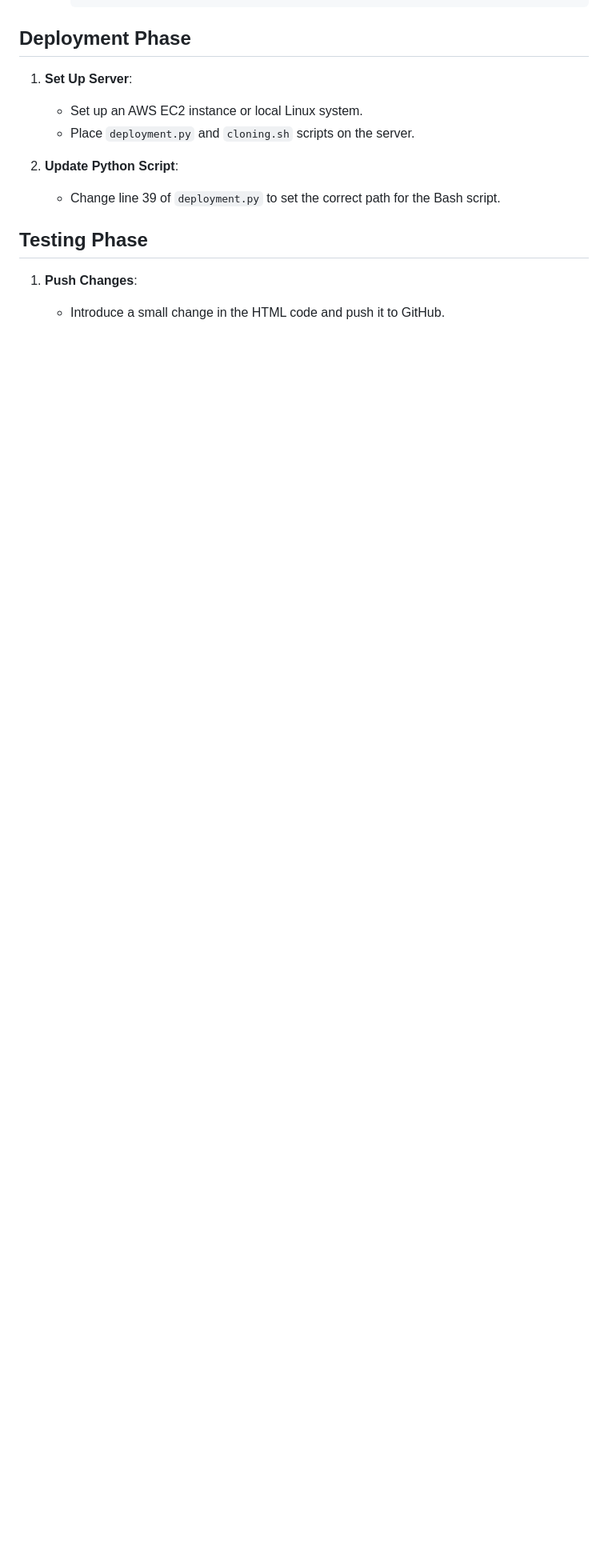
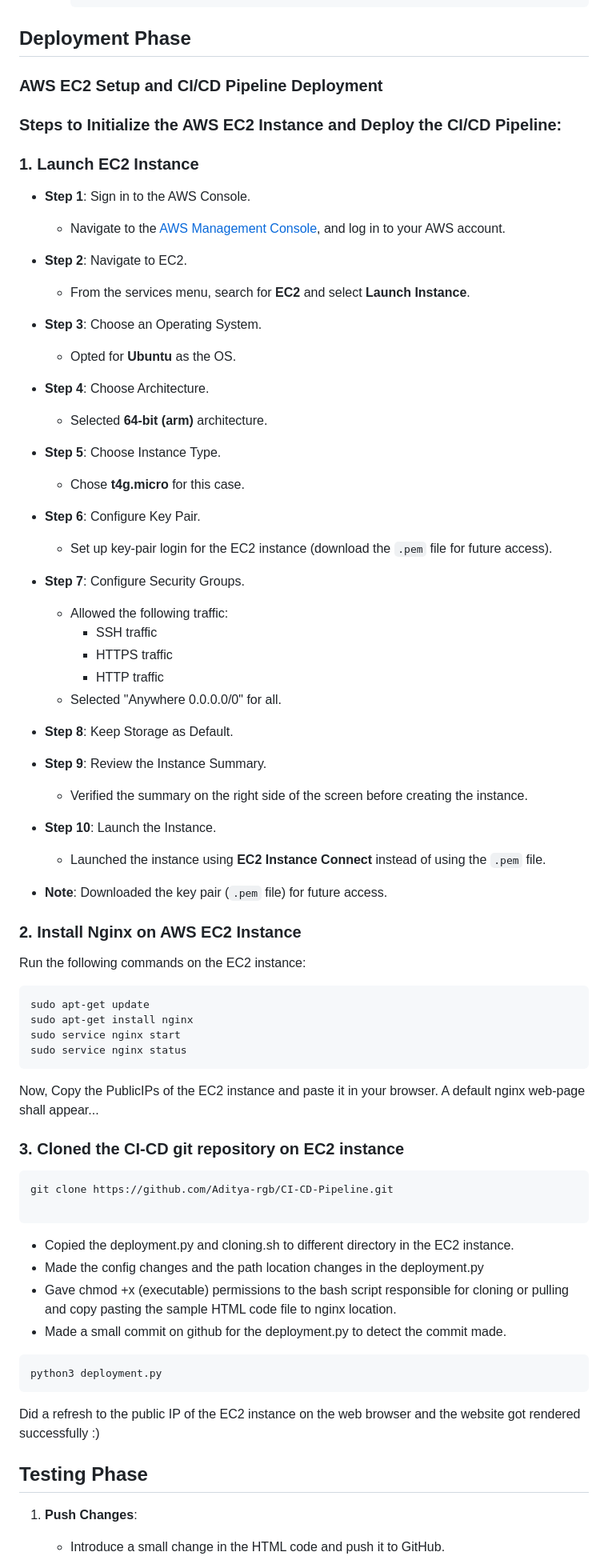
Before and after one commit to Aditya-rgb/CI-CD-Pipeline, a Markdown page: README.md, the part around the change. Shown at 80% size. GitHub-like rendering; blank space fills up the shorter version.

````diff
--- a/README.md
+++ b/README.md
@@ -64,12 +64,77 @@ The problem statement involves automating the deployment of a website using a CI
 
 ## Deployment Phase
 
-1. **Set Up Server**:
-   - Set up an AWS EC2 instance or local Linux system.
-   - Place `deployment.py` and `cloning.sh` scripts on the server.
+### AWS EC2 Setup and CI/CD Pipeline Deployment
 
-2. **Update Python Script**:
-   - Change line 39 of `deployment.py` to set the correct path for the Bash script.
+### Steps to Initialize the AWS EC2 Instance and Deploy the CI/CD Pipeline:
+
+### 1. Launch EC2 Instance
+
+- **Step 1**: Sign in to the AWS Console.
+  - Navigate to the [AWS Management Console](https://aws.amazon.com/console/), and log in to your AWS account.
+
+- **Step 2**: Navigate to EC2.
+  - From the services menu, search for **EC2** and select **Launch Instance**.
+
+- **Step 3**: Choose an Operating System.
+  - Opted for **Ubuntu** as the OS.
+
+- **Step 4**: Choose Architecture.
+  - Selected **64-bit (arm)** architecture.
+
+- **Step 5**: Choose Instance Type.
+  - Chose **t4g.micro** for this case.
+
+- **Step 6**: Configure Key Pair.
+  - Set up key-pair login for the EC2 instance (download the `.pem` file for future access).
+
+- **Step 7**: Configure Security Groups.
+  - Allowed the following traffic:
+    - SSH traffic
+    - HTTPS traffic
+    - HTTP traffic
+  - Selected "Anywhere 0.0.0.0/0" for all.
+
+- **Step 8**: Keep Storage as Default.
+
+- **Step 9**: Review the Instance Summary.
+  - Verified the summary on the right side of the screen before creating the instance.
+
+- **Step 10**: Launch the Instance.
+  - Launched the instance using **EC2 Instance Connect** instead of using the `.pem` file.
+
+- **Note**: Downloaded the key pair (`.pem` file) for future access.
+
+### 2. Install Nginx on AWS EC2 Instance
+
+Run the following commands on the EC2 instance:
+
+```bash
+sudo apt-get update
+sudo apt-get install nginx
+sudo service nginx start
+sudo service nginx status
+```
+
+Now, Copy the PublicIPs of the EC2 instance and paste it in your browser. A default nginx web-page shall appear...
+
+
+### 3. Cloned the CI-CD git repository on EC2 instance
+```bash
+git clone https://github.com/Aditya-rgb/CI-CD-Pipeline.git
+
+```
+
+- Copied the deployment.py and cloning.sh to different directory in the EC2 instance.
+- Made the config changes and the path location changes in the deployment.py
+- Gave chmod +x (executable) permissions to the bash script responsible for cloning or pulling and copy pasting the sample HTML code file to nginx location.
+- Made a small commit on github for the deployment.py to detect the commit made.
+
+```bash
+python3 deployment.py
+```
+
+Did a refresh to the public IP of the EC2 instance on the web browser and the website got rendered successfully :)
 
 ## Testing Phase
 
````
